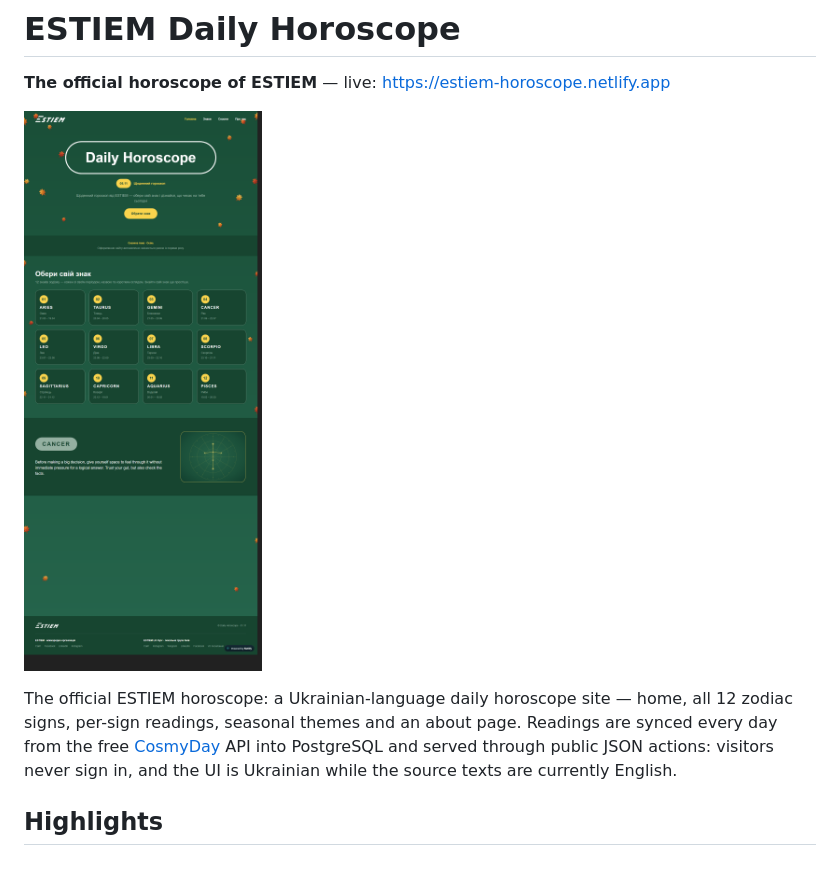
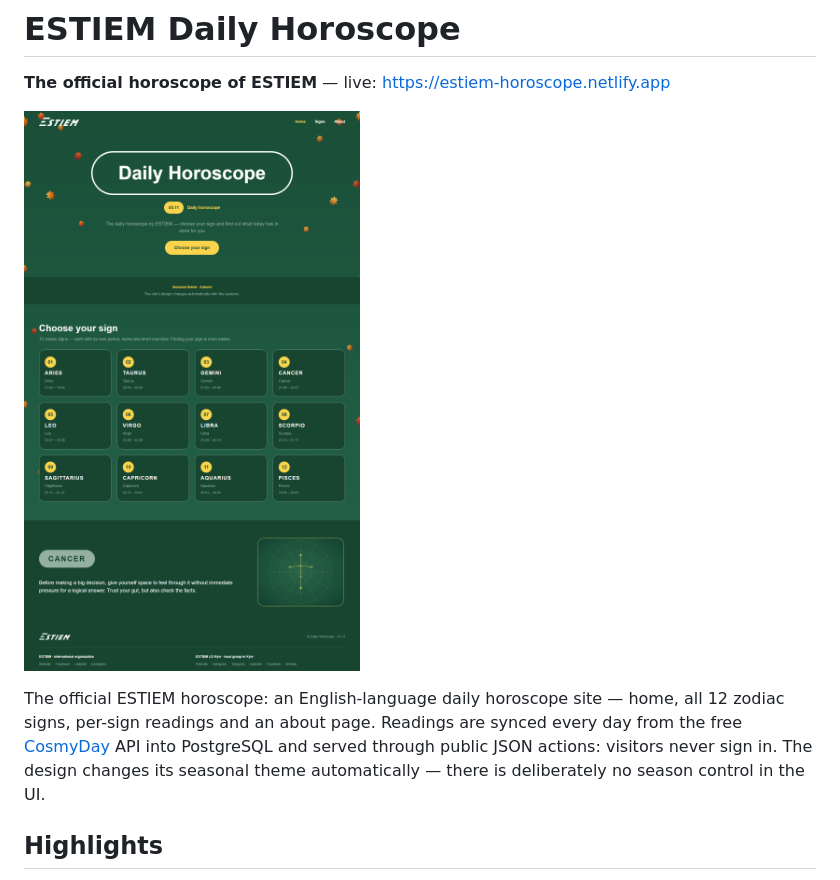
Before and after one commit to Mishkisss/estiem-horoscope, a Markdown page: README.md, the part around the change. GitHub-like rendering; pictures changed too: docs/screenshot-home.png.

Commit message:
Polish EN UI: drop duplicated sign-name subtitles, update README

```diff
--- a/README.md
+++ b/README.md
@@ -4,12 +4,12 @@
 
 ![Homepage](docs/screenshot-home.png)
 
-The official ESTIEM horoscope: a Ukrainian-language daily horoscope site —
-home, all 12 zodiac signs, per-sign readings, seasonal themes and an about
-page. Readings are synced every day from the free
+The official ESTIEM horoscope: an English-language daily horoscope site —
+home, all 12 zodiac signs, per-sign readings and an about page. Readings are
+synced every day from the free
 [CosmyDay](https://api.cosmyday.com) API into PostgreSQL and served through
-public JSON actions: visitors never sign in, and the UI is Ukrainian while the
-source texts are currently English.
+public JSON actions: visitors never sign in. The design changes its seasonal
+theme automatically — there is deliberately no season control in the UI.
 
 ## Highlights
 
```
Also changed, not shown: 2 other files.
